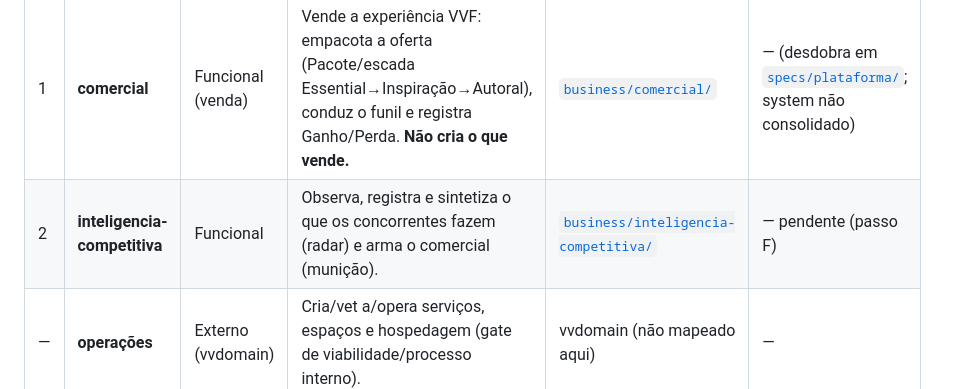
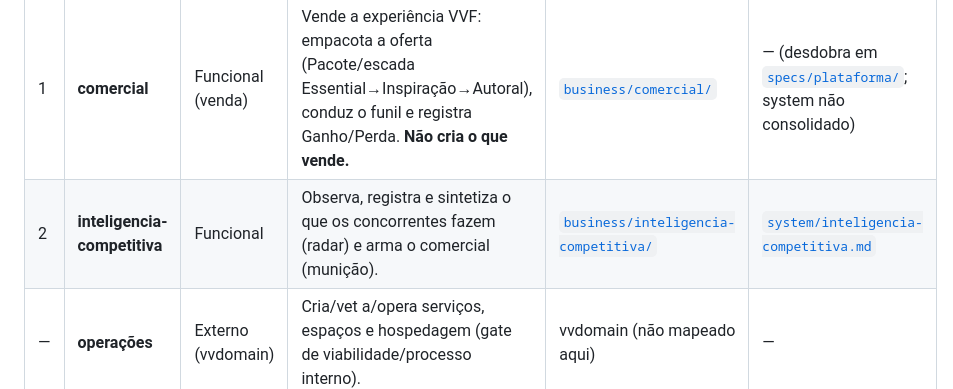
Before and after one commit to fabiozaffani/vvleadhub, a Markdown page: docs/_domain-map.md, the part around the change. GitHub-like rendering.

```diff
--- a/docs/_domain-map.md
+++ b/docs/_domain-map.md
@@ -23,7 +23,7 @@ O mapa cobre os domínios de negócio **deste repo (vvleadhub)**; entidades cuja
 | # | Domínio | Categoria | Propósito (1 frase) | Business Doc | System Doc |
 |---|---------|-----------|---------------------|--------------|------------|
 | 1 | **comercial** | Funcional (venda) | Vende a experiência VVF: empacota a oferta (Pacote/escada Essential→Inspiração→Autoral), conduz o funil e registra Ganho/Perda. **Não cria o que vende.** | [`business/comercial/`](business/comercial/_dominio.md) | — (desdobra em [`specs/plataforma/`](specs/plataforma/); system não consolidado) |
-| 2 | **inteligencia-competitiva** | Funcional | Observa, registra e sintetiza o que os concorrentes fazem (radar) e arma o comercial (munição). | [`business/inteligencia-competitiva/`](business/inteligencia-competitiva/_dominio.md) | — pendente (passo F) |
+| 2 | **inteligencia-competitiva** | Funcional | Observa, registra e sintetiza o que os concorrentes fazem (radar) e arma o comercial (munição). | [`business/inteligencia-competitiva/`](business/inteligencia-competitiva/_dominio.md) | [`system/inteligencia-competitiva.md`](system/inteligencia-competitiva.md) |
 | — | **operações** | Externo (vvdomain) | Cria/vet a/opera serviços, espaços e hospedagem (gate de viabilidade/processo interno). | vvdomain (não mapeado aqui) | — |
 
 ---
```
Also changed, not shown: docs/system/inteligencia-competitiva.md (added, +133 -0 lines).
